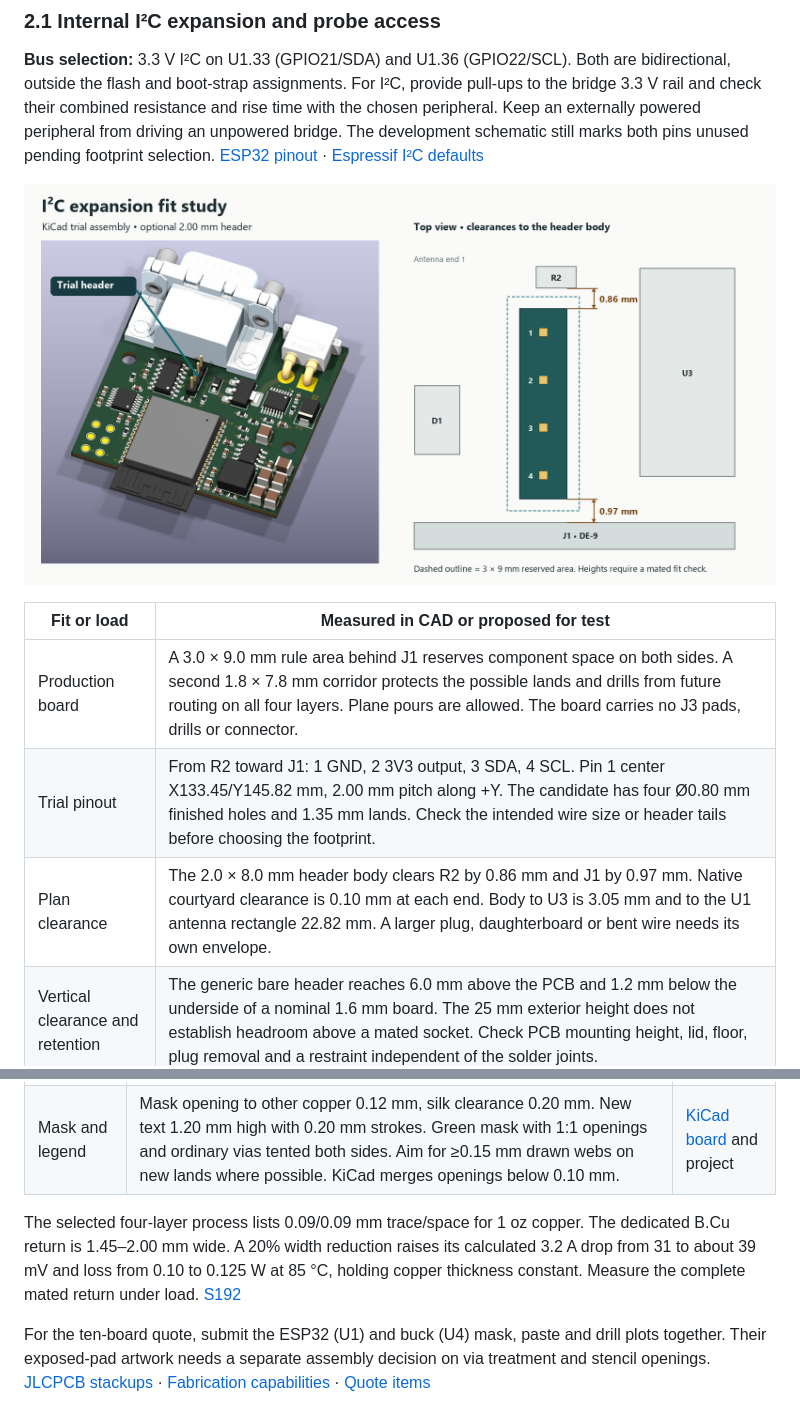
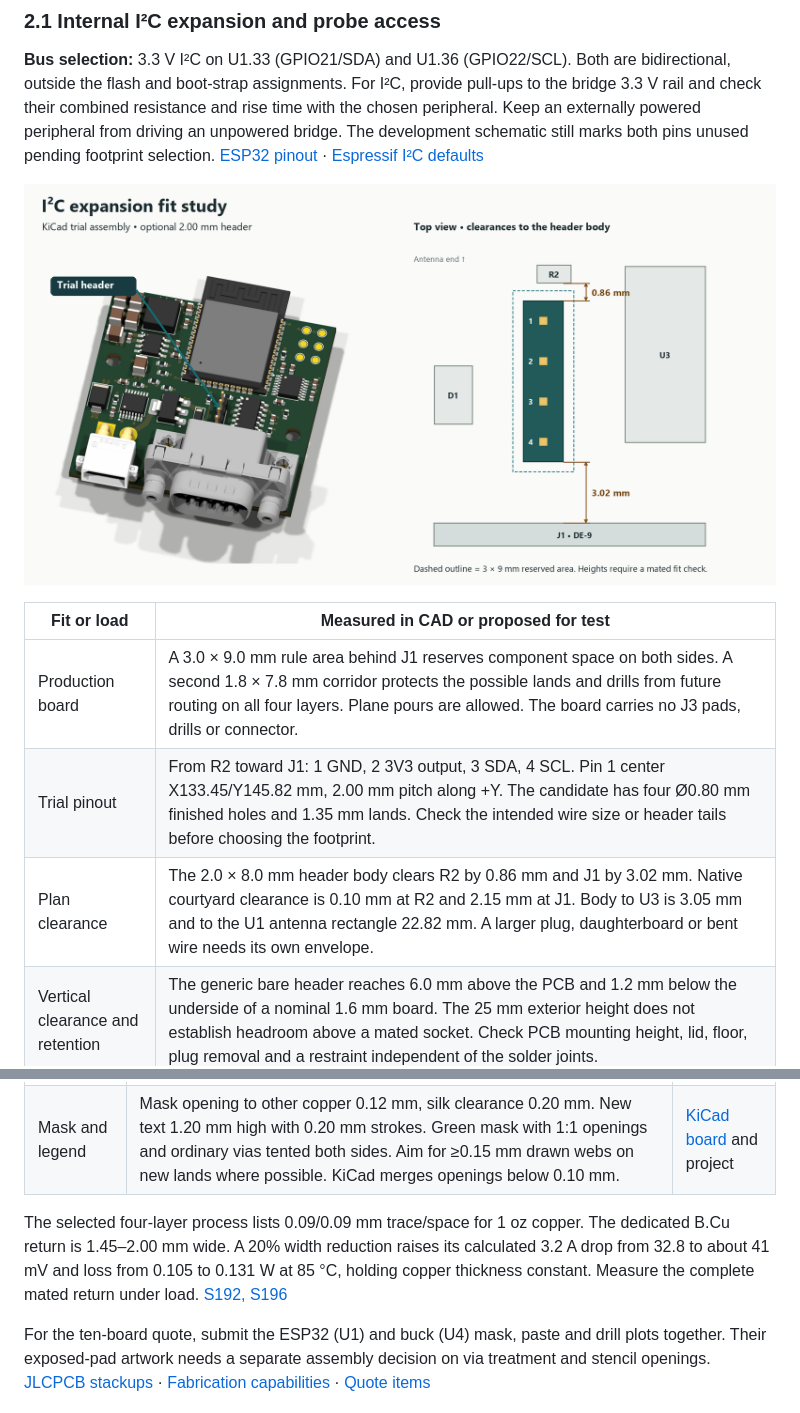
Before and after one commit to MomoRC-tech/Becker-AR6201-to-OpenSoar, a Markdown page: docs/design/integrated-pcb.md, 2 parts joined by grey strips. GitHub-like rendering; pictures changed too: docs/images/integrated-i2c-fit.png.

```diff
--- a/docs/design/integrated-pcb.md
+++ b/docs/design/integrated-pcb.md
@@ -63,7 +63,7 @@ The [compact-board review](../research/reviews/2026-11-20-compact-board-physical
 | --- | --- |
 | Production board | A 3.0 × 9.0 mm rule area behind J1 reserves component space on both sides. A second 1.8 × 7.8 mm corridor protects the possible lands and drills from future routing on all four layers. Plane pours are allowed. The board carries no J3 pads, drills or connector. |
 | Trial pinout | From R2 toward J1: 1 GND, 2 3V3 output, 3 SDA, 4 SCL. Pin 1 center X133.45/Y145.82 mm, 2.00 mm pitch along +Y. The candidate has four Ø0.80 mm finished holes and 1.35 mm lands. Check the intended wire size or header tails before choosing the footprint. |
-| Plan clearance | The 2.0 × 8.0 mm header body clears R2 by 0.86 mm and J1 by 0.97 mm. Native courtyard clearance is 0.10 mm at each end. Body to U3 is 3.05 mm and to the U1 antenna rectangle 22.82 mm. A larger plug, daughterboard or bent wire needs its own envelope. |
+| Plan clearance | The 2.0 × 8.0 mm header body clears R2 by 0.86 mm and J1 by 3.02 mm. Native courtyard clearance is 0.10 mm at R2 and 2.15 mm at J1. Body to U3 is 3.05 mm and to the U1 antenna rectangle 22.82 mm. A larger plug, daughterboard or bent wire needs its own envelope. |
 | Vertical clearance and retention | The generic bare header reaches 6.0 mm above the PCB and 1.2 mm below the underside of a nominal 1.6 mm board. The 25 mm exterior height does not establish headroom above a mated socket. Check PCB mounting height, lid, floor, plug removal and a restraint independent of the solder joints. |
 | 3.3 V budget | U4 is rated at 1 A. Reserving 500 mA for the ESP32 supply leaves 500 mA before the transceivers, other loads and thermal margin. Use **50 mA total at the port as a proposed first-article test load** (0.165 W at 3.3 V). Publish usable current only after measuring peak rail sag, startup/inrush and closed-box temperature at 7–20 V with three active streams and the peripheral fitted. |
 
@@ -146,7 +144,7 @@ Open the project in KiCad, then open **PCB Editor → Board Setup** to inspect t
 | Vias and drilling | Default via Ø0.70/0.30 mm land/drill. Minimum via land Ø0.65 mm, annular ring 0.175 mm, hole-to-hole 0.50 mm and hole-to-other-net copper 0.35 mm. Ø0.30 mm is the ordinary drill. U1 and U4 use their separate exposed-pad patterns. | KiCad project and board |
 | Mask and legend | Mask opening to other copper 0.12 mm, silk clearance 0.20 mm. New text 1.20 mm high with 0.20 mm strokes. Green mask with 1:1 openings and ordinary vias tented both sides. Aim for ≥0.15 mm drawn webs on new lands where possible. KiCad merges openings below 0.10 mm. | [KiCad board](../../electronics/integrated/compact-bridge.kicad_pcb) and project |
 
-The selected four-layer process lists 0.09/0.09 mm trace/space for 1 oz copper. The dedicated B.Cu return is 1.45–2.00 mm wide. A 20% width reduction raises its calculated 3.2 A drop from 31 to about 39 mV and loss from 0.10 to 0.125 W at 85 °C, holding copper thickness constant. Measure the complete mated return under load. [S192](../research/sources.md#source-register)
+The selected four-layer process lists 0.09/0.09 mm trace/space for 1 oz copper. The dedicated B.Cu return is 1.45–2.00 mm wide. A 20% width reduction raises its calculated 3.2 A drop from 32.8 to about 41 mV and loss from 0.105 to 0.131 W at 85 °C, holding copper thickness constant. Measure the complete mated return under load. [S192, S196](../research/sources.md#source-register)
 
 For the ten-board quote, submit the ESP32 (U1) and buck (U4) mask, paste and drill plots together. Their exposed-pad artwork needs a separate assembly decision on via treatment and stencil openings. [JLCPCB stackups](https://jlcpcb.com/impedance) · [Fabrication capabilities](https://jlcpcb.com/capabilities/pcb-capabilities) · [Quote items](../project/open-items.md#pcb-study)
 
```
Also changed, not shown: other parts of docs/design/integrated-pcb.md (+16 -18 lines), docs/project/open-items.md (+1 -1 lines), docs/research/sources.md (+1 -0 lines), docs/images/integrated-pcb-3d.png, 5 other files.
